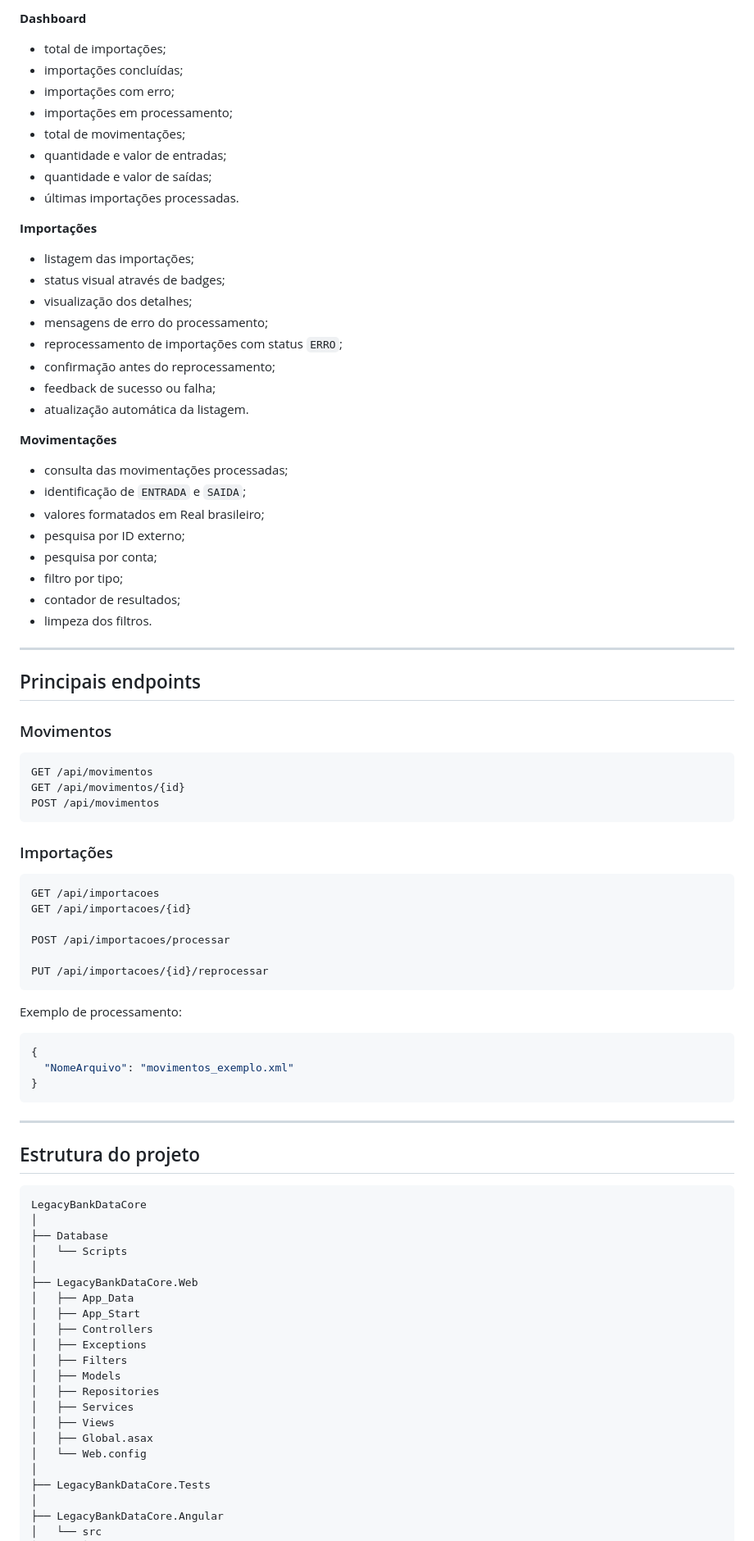
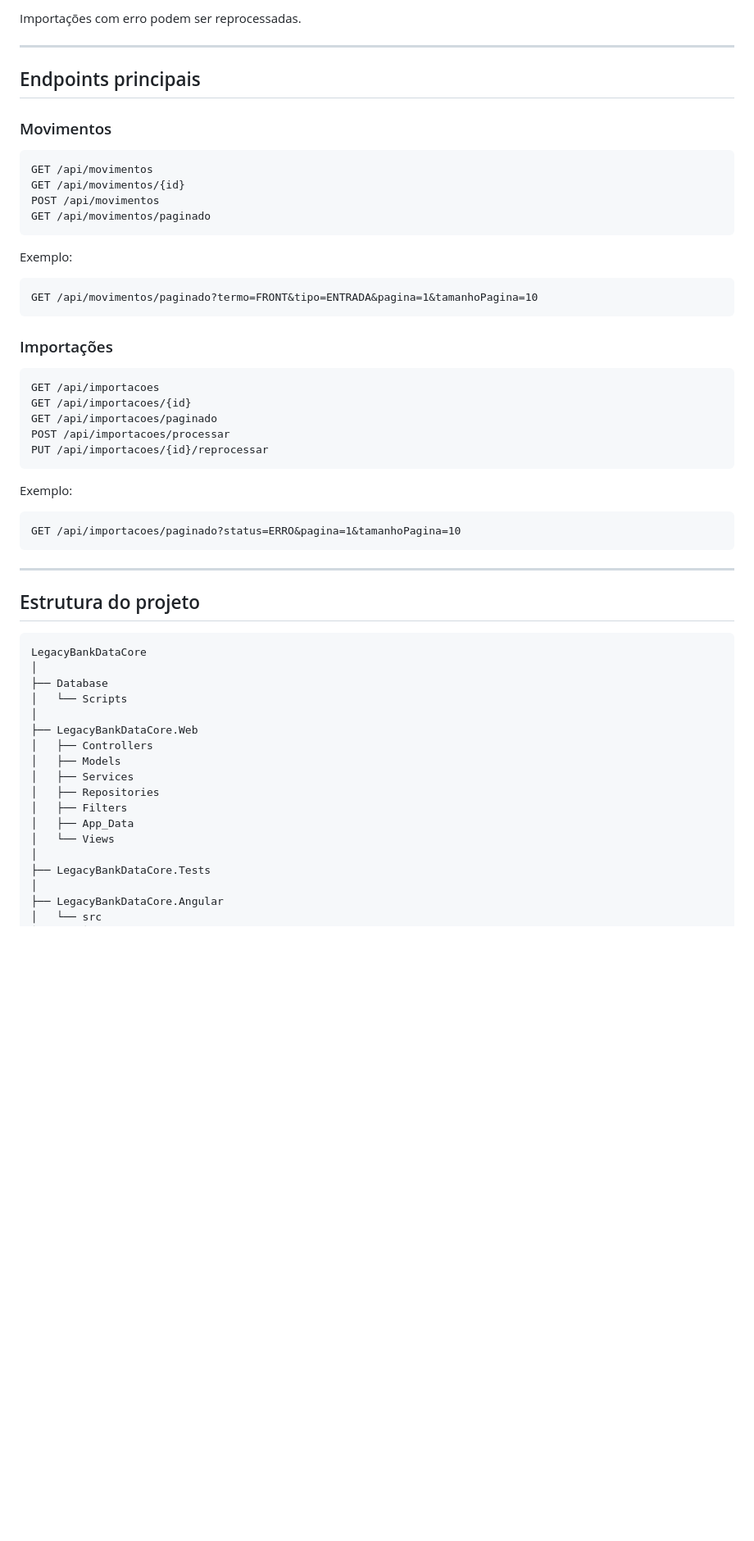
Before and after one commit to Wagner-Vale12/legacy-bank-data-core, a Markdown page: README.md, the part around one of its changes. Shown at 82% size. GitHub-like rendering; blank space fills up the shorter version.

````diff
--- a/README.md
+++ b/README.md
@@ -161,39 +123,8 @@ O frontend atualmente possui três áreas principais:
-**Dashboard**
-
-- total de importações;
-- importações concluídas;
-- importações com erro;
-- importações em processamento;
-- total de movimentações;
-- quantidade e valor de entradas;
-- quantidade e valor de saídas;
-- últimas importações processadas.
-
-**Importações**
-
-- listagem das importações;
-- status visual através de badges;
-- visualização dos detalhes;
-- mensagens de erro do processamento;
-- reprocessamento de importações com status `ERRO`;
-- confirmação antes do reprocessamento;
-- feedback de sucesso ou falha;
-- atualização automática da listagem.
-
-**Movimentações**
-
-- consulta das movimentações processadas;
-- identificação de `ENTRADA` e `SAIDA`;
-- valores formatados em Real brasileiro;
-- pesquisa por ID externo;
-- pesquisa por conta;
-- filtro por tipo;
-- contador de resultados;
-- limpeza dos filtros.
+Importações com erro podem ser reprocessadas.
 
 ---
 
-## Principais endpoints
+## Endpoints principais
 
 ### Movimentos
 
@@ -201,6 +132,13 @@ O frontend atualmente possui três áreas principais:
 GET /api/movimentos
 GET /api/movimentos/{id}
 POST /api/movimentos
+GET /api/movimentos/paginado
+```
+
+Exemplo:
+
+```http
+GET /api/movimentos/paginado?termo=FRONT&tipo=ENTRADA&pagina=1&tamanhoPagina=10
 ```
 
 ### Importações
@@ -208,18 +146,15 @@ POST /api/movimentos
 ```http
 GET /api/importacoes
 GET /api/importacoes/{id}
-
+GET /api/importacoes/paginado
 POST /api/importacoes/processar
-
 PUT /api/importacoes/{id}/reprocessar
 ```
 
-Exemplo de processamento:
+Exemplo:
 
-```json
-{
-  "NomeArquivo": "movimentos_exemplo.xml"
-}
+```http
+GET /api/importacoes/paginado?status=ERRO&pagina=1&tamanhoPagina=10
 ```
 
 ---
@@ -233,17 +168,13 @@ LegacyBankDataCore
 │   └── Scripts
 │
 ├── LegacyBankDataCore.Web
+│   ├── Controllers
+│   ├── Models
+│   ├── Services
+│   ├── Repositories
+│   ├── Filters
 │   ├── App_Data
-│   ├── App_Start
-│   ├── Controllers
-│   ├── Exceptions
-│   ├── Filters
-│   ├── Models
-│   ├── Repositories
-│   ├── Services
-│   ├── Views
-│   ├── Global.asax
-│   └── Web.config
+│   └── Views
 │
 ├── LegacyBankDataCore.Tests
 │
````
Also changed, not shown: other parts of README.md (+105 -194 lines).
